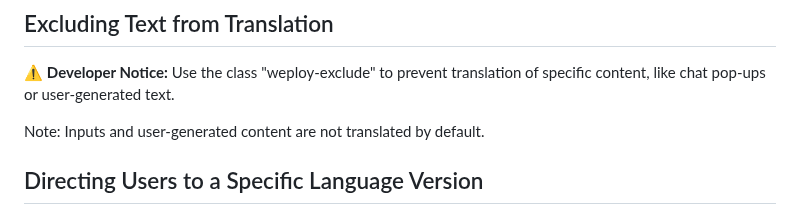
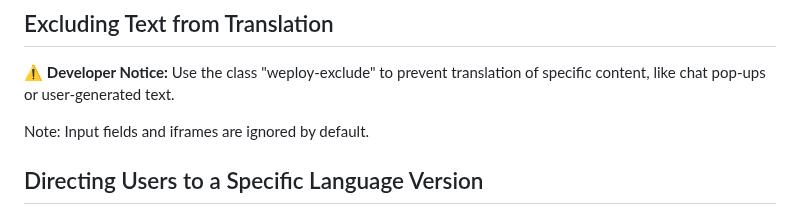
Before and after one commit to desentio/weploy-translate, a Markdown page: README.md, the part around the change. Rendered like a GitHub page.

```diff
--- a/README.md
+++ b/README.md
@@ -55,7 +55,7 @@ Enable users to select a language by adding:
 ## Excluding Text from Translation
 ⚠️ **Developer Notice:** Use the class "weploy-exclude" to prevent translation of specific content, like chat pop-ups or user-generated text.
 
-Note: Inputs and user-generated content are not translated by default.
+Note: Input fields and iframes are ignored by default.
 
 ## Directing Users to a Specific Language Version
 
```
